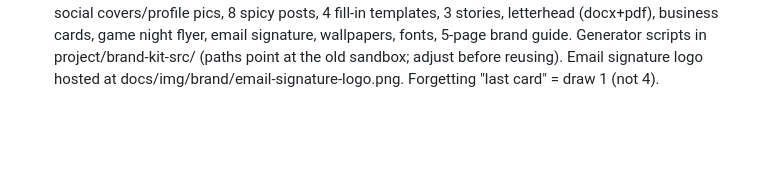
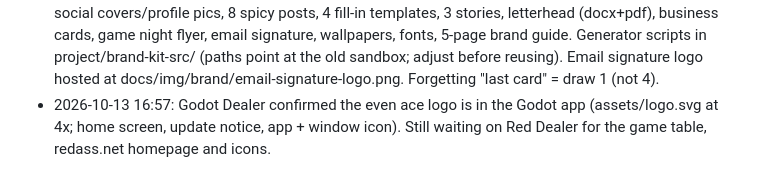
Before and after one commit to energized/red-ass-hub, a Markdown page: project/PROJECT-BRIEF.md, the part around the change. Rendered like a GitHub page; blank space fills up the shorter version.

Commit message:
Log Godot logo rollout
Co-Authored-By: Claude Opus 5.5 <noreply@anthropic.com>
Claude-Session: https://claude.ai/code/session_012v383zPebJmBdY8myVNLi8

```diff
--- a/project/PROJECT-BRIEF.md
+++ b/project/PROJECT-BRIEF.md
@@ -48,3 +48,4 @@ Social Claude coordinates, merges their work, and reports to Jonathan.
 - From now on, the repo is the source of truth: edit /home/claude/red-ass-hub (clone it fresh in a new session), not /home/claude/hub.
 - 2026-10-13 16:05: LIVE at http://news.redass.net (Pages on, branch main /docs; IONOS CNAME news -> energized.github.io, after fixing a "gethub" typo). HTTPS certificate still pending; Jonathan to tick Enforce HTTPS in Settings > Pages when it unlocks. This sandbox can't load the live site directly (only via web fetch), so live-address testing is limited.
 - 2026-10-13 16:16: Brand kit v1 made (Red-Ass-Brand-Kit-2026-10.zip on Jonathan's Desktop): logos, social covers/profile pics, 8 spicy posts, 4 fill-in templates, 3 stories, letterhead (docx+pdf), business cards, game night flyer, email signature, wallpapers, fonts, 5-page brand guide. Generator scripts in project/brand-kit-src/ (paths point at the old sandbox; adjust before reusing). Email signature logo hosted at docs/img/brand/email-signature-logo.png. Forgetting "last card" = draw 1 (not 4).
+- 2026-10-13 16:57: Godot Dealer confirmed the even ace logo is in the Godot app (assets/logo.svg at 4x; home screen, update notice, app + window icon). Still waiting on Red Dealer for the game table, redass.net homepage and icons.
```
